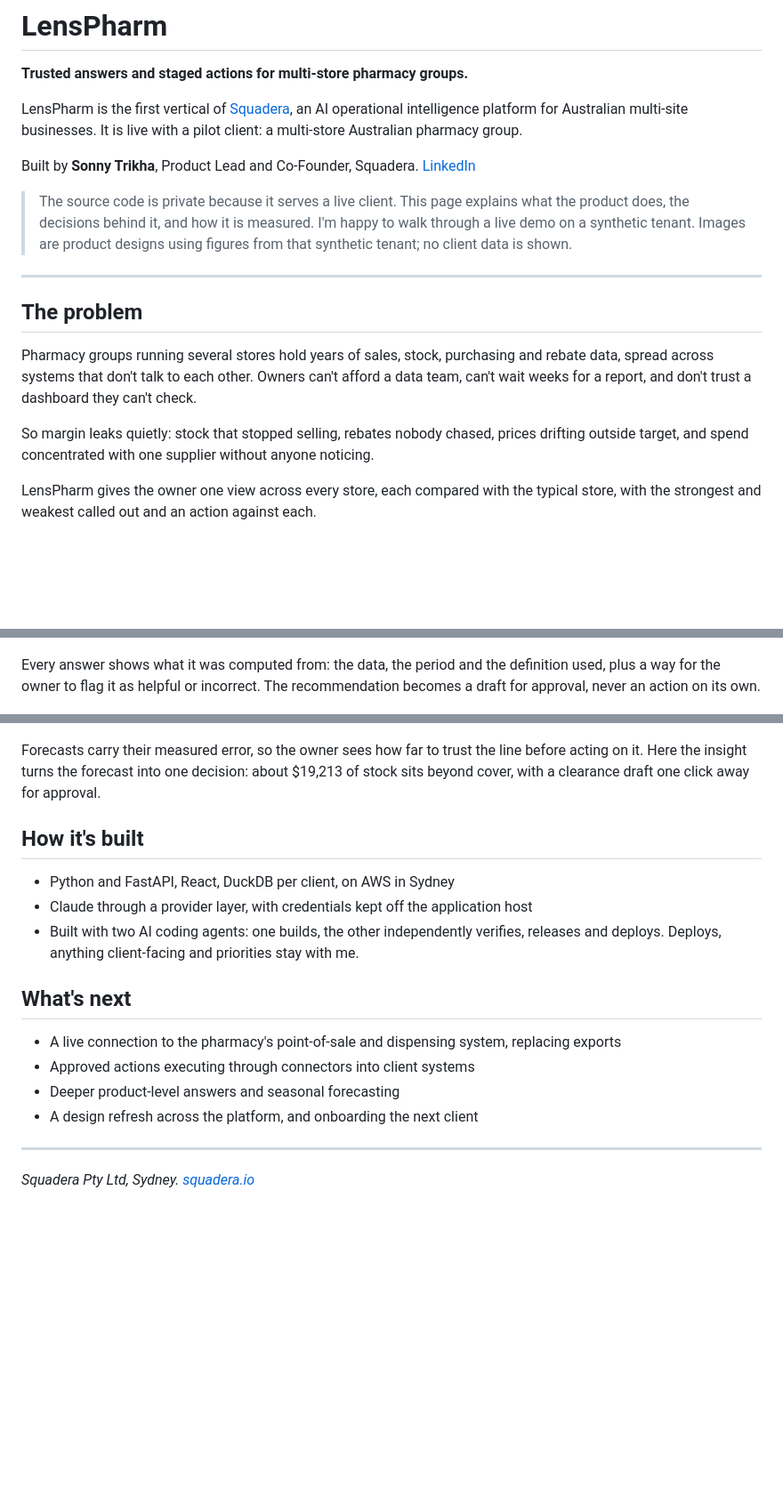
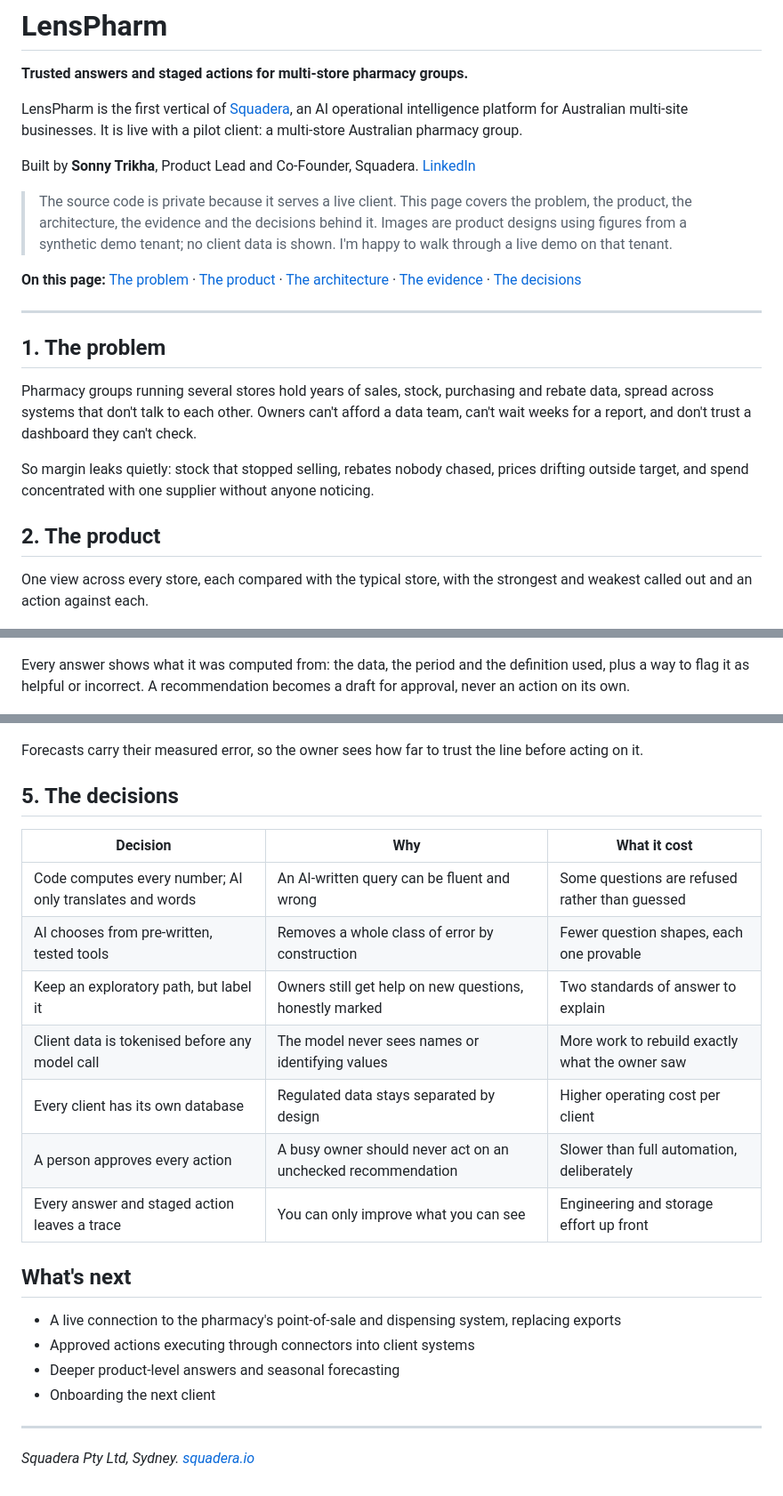
Before and after one commit to sonny-stack/lenspharm-case-study, a Markdown page: README.md, 3 parts joined by grey strips. Shown at 89% size. GitHub-like rendering; blank space fills up the shorter version.

```diff
--- a/README.md
+++ b/README.md
@@ -6,17 +6,21 @@ LensPharm is the first vertical of [Squadera](https://squadera.io), an AI operat
 
 Built by **Sonny Trikha**, Product Lead and Co-Founder, Squadera. [LinkedIn](https://linkedin.com/in/sonnytrikha)
 
-> The source code is private because it serves a live client. This page explains what the product does, the decisions behind it, and how it is measured. I'm happy to walk through a live demo on a synthetic tenant. Images are product designs using figures from that synthetic tenant; no client data is shown.
+> The source code is private because it serves a live client. This page covers the problem, the product, the architecture, the evidence and the decisions behind it. Images are product designs using figures from a synthetic demo tenant; no client data is shown. I'm happy to walk through a live demo on that tenant.
+
+**On this page:** [The problem](#1-the-problem) · [The product](#2-the-product) · [The architecture](#3-the-architecture) · [The evidence](#4-the-evidence) · [The decisions](#5-the-decisions)
 
 ---
 
-## The problem
+## 1. The problem
 
 Pharmacy groups running several stores hold years of sales, stock, purchasing and rebate data, spread across systems that don't talk to each other. Owners can't afford a data team, can't wait weeks for a report, and don't trust a dashboard they can't check.
 
 So margin leaks quietly: stock that stopped selling, rebates nobody chased, prices drifting outside target, and spend concentrated with one supplier without anyone noticing.
 
-LensPharm gives the owner one view across every store, each compared with the typical store, with the strongest and weakest called out and an action against each.
+## 2. The product
+
+One view across every store, each compared with the typical store, with the strongest and weakest called out and an action against each.
 
 ![Every store compared with the typical store](stores.gif)
 
@@ -28,6 +30,6 @@ LensPharm gives the owner one view across every store, each compared with the ty
 
 ![An owner asks a question and gets a checkable answer](ask.gif)
 
-Every answer shows what it was computed from: the data, the period and the definition used, plus a way for the owner to flag it as helpful or incorrect. The recommendation becomes a draft for approval, never an action on its own.
+Every answer shows what it was computed from: the data, the period and the definition used, plus a way to flag it as helpful or incorrect. A recommendation becomes a draft for approval, never an action on its own.
 
 ![A staged reorder waiting for the owner's approval](workflow.png)
@@ -72,20 +65,26 @@ Two questions, always together: **is it right, and is it used.**
 
 ![A three-month forecast with its measured error band](forecasting.png)
 
-Forecasts carry their measured error, so the owner sees how far to trust the line before acting on it. Here the insight turns the forecast into one decision: about $19,213 of stock sits beyond cover, with a clearance draft one click away for approval.
+Forecasts carry their measured error, so the owner sees how far to trust the line before acting on it.
 
-## How it's built
+## 5. The decisions
 
-- Python and FastAPI, React, DuckDB per client, on AWS in Sydney
-- Claude through a provider layer, with credentials kept off the application host
-- Built with two AI coding agents: one builds, the other independently verifies, releases and deploys. Deploys, anything client-facing and priorities stay with me.
+| Decision | Why | What it cost |
+|---|---|---|
+| Code computes every number; AI only translates and words | An AI-written query can be fluent and wrong | Some questions are refused rather than guessed |
+| AI chooses from pre-written, tested tools | Removes a whole class of error by construction | Fewer question shapes, each one provable |
+| Keep an exploratory path, but label it | Owners still get help on new questions, honestly marked | Two standards of answer to explain |
+| Client data is tokenised before any model call | The model never sees names or identifying values | More work to rebuild exactly what the owner saw |
+| Every client has its own database | Regulated data stays separated by design | Higher operating cost per client |
+| A person approves every action | A busy owner should never act on an unchecked recommendation | Slower than full automation, deliberately |
+| Every answer and staged action leaves a trace | You can only improve what you can see | Engineering and storage effort up front |
 
 ## What's next
 
 - A live connection to the pharmacy's point-of-sale and dispensing system, replacing exports
 - Approved actions executing through connectors into client systems
 - Deeper product-level answers and seasonal forecasting
-- A design refresh across the platform, and onboarding the next client
+- Onboarding the next client
 
 ---
 
```
Also changed, not shown: other parts of README.md (+17 -28 lines), decision-spine.png.
